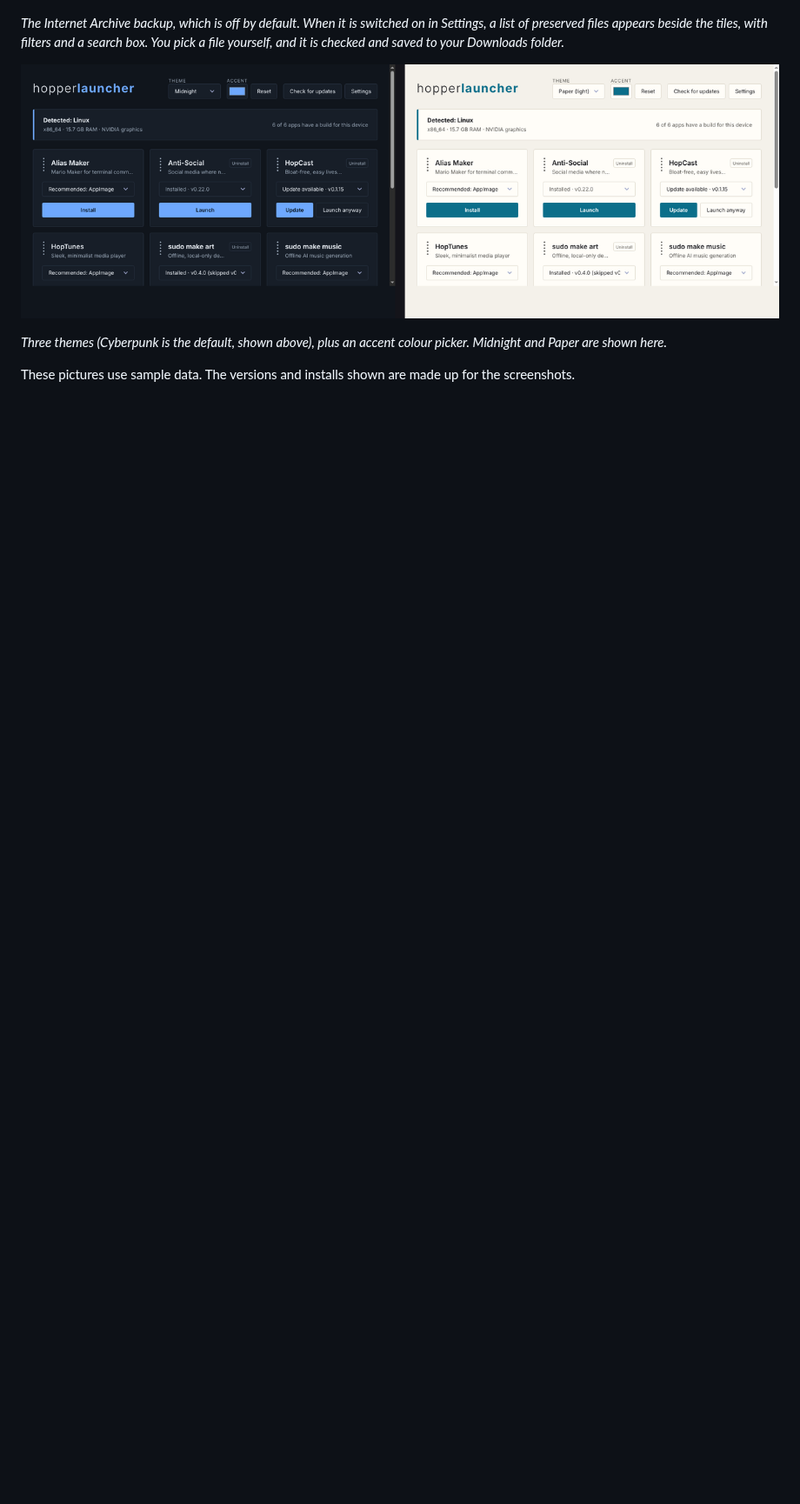
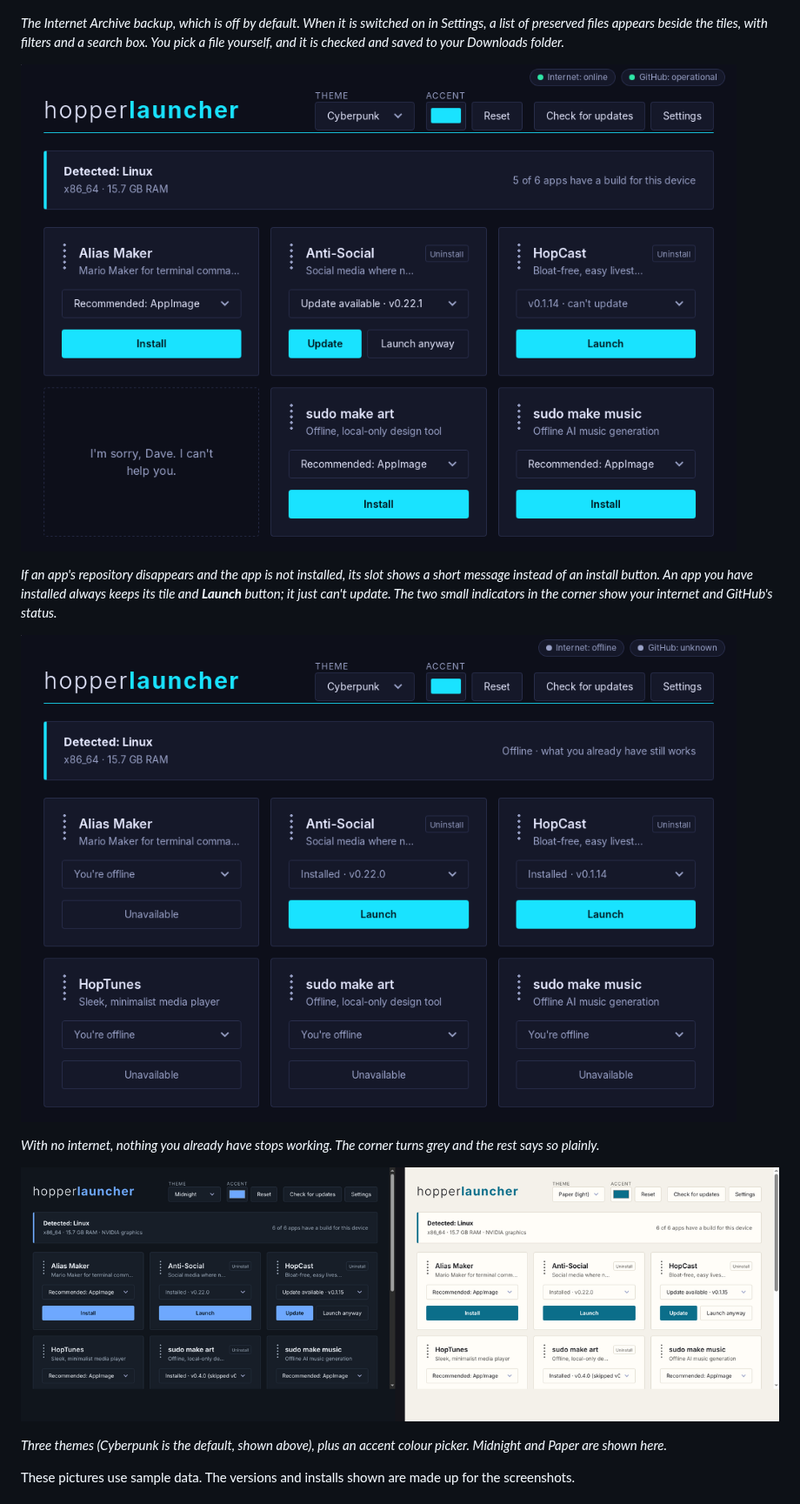
Before and after one commit to theStyleWithin/hopper-launcher, a Markdown page: README.md, the part around one of its changes. Shown at 87% size. GitHub-like rendering; pictures changed too: docs/images/offline.png (added), docs/images/when-an-app-is-gone.png (added); blank space fills up the shorter version.

```diff
--- a/README.md
+++ b/README.md
@@ -34,6 +34,14 @@ update is available.
 ![The launcher with the Internet Archive backup switched on: a list of archived files beside the app tiles, with filters and a search box.](docs/images/archive-sidebar.png)
 
 *The Internet Archive backup, which is off by default. When it is switched on in Settings, a list of preserved files appears beside the tiles, with filters and a search box. You pick a file yourself, and it is checked and saved to your Downloads folder.*
+
+![The launcher when an app's source is gone: the app that is not installed is replaced by a short message, the installed one keeps Launch, and the corner shows internet and GitHub status.](docs/images/when-an-app-is-gone.png)
+
+*If an app's repository disappears and the app is not installed, its slot shows a short message instead of an install button. An app you have installed always keeps its tile and **Launch** button; it just can't update. The two small indicators in the corner show your internet and GitHub's status.*
+
+![The launcher with no internet: the installed apps still show Launch, and the corner says offline.](docs/images/offline.png)
+
+*With no internet, nothing you already have stops working. The corner turns grey and the rest says so plainly.*
 
 ![The launcher in the Midnight and Paper (light) themes.](docs/images/themes.png)
 
```
Also changed, not shown: other parts of README.md (+13 -3 lines), DESIGN.md (+23 -0 lines), 4 other files.
